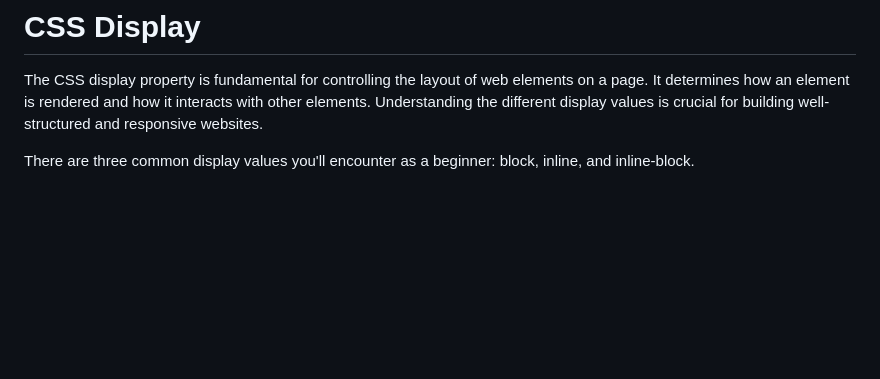
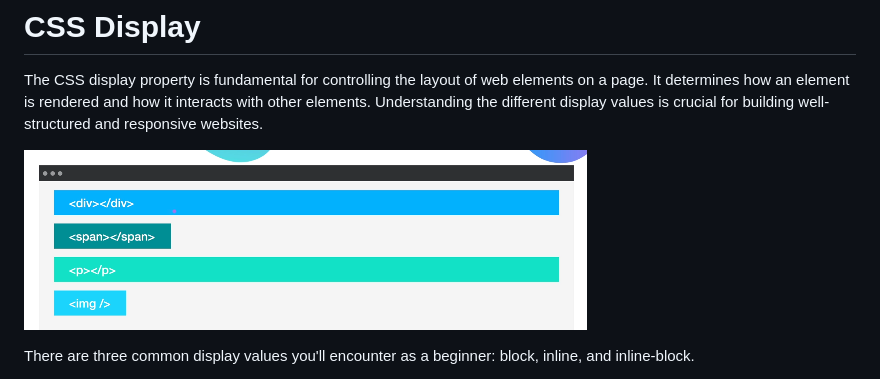
Before and after one commit to marcelosperez/WEB, a Markdown page: CSS/011 Display/readme_display.md, the part around the change. GitHub-like rendering; pictures changed too: CSS/images/image014.png (added); blank space fills up the shorter version.

```diff
--- a/CSS/011 Display/readme_display.md
+++ b/CSS/011 Display/readme_display.md
@@ -2,6 +2,8 @@
 # CSS Display
 
 The CSS display property is fundamental for controlling the layout of web elements on a page. It determines how an element is rendered and how it interacts with other elements. Understanding the different display values is crucial for building well-structured and responsive websites.
+
+![different display values](../images/image014.png)
 
 There are three common display values you'll encounter as a beginner: block, inline, and inline-block.
 
```
Also changed, not shown: CSS/014 Display Flex/readme_flex.md (+11 -1 lines), CSS/images/image015.png (added), CSS/images/image016.png (added).
